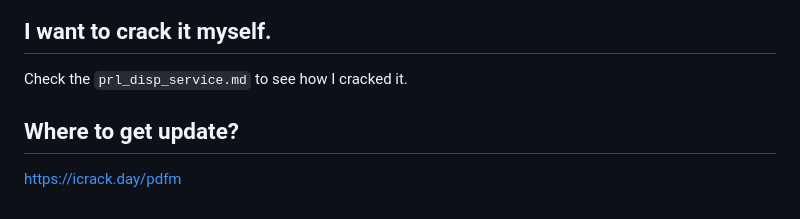
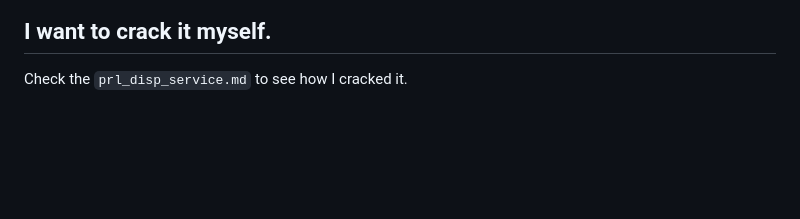
Before and after one commit to mdarikrayhan/Parallels-Desktop-Crack, a Markdown page: readme.md, the part around the change. Drawn GitHub-style; blank space fills up the shorter version.

```diff
--- a/readme.md
+++ b/readme.md
@@ -152,7 +152,3 @@ It's opensource, you can use any hex file comparison tool you like open `prl_dis
 ## I want to crack it myself.
 
 Check the `prl_disp_service.md` to see how I cracked it.
-
-## Where to get update?
-
-[https://icrack.day/pdfm](https://icrack.day/pdfm)
```
